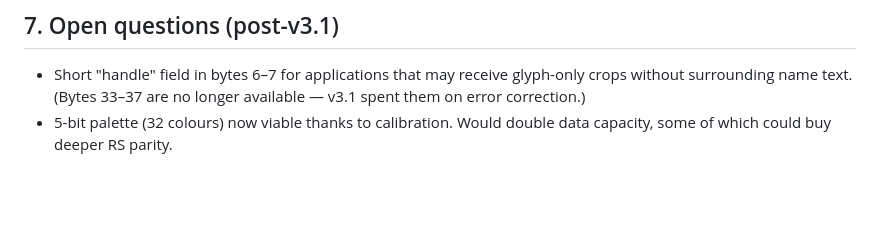
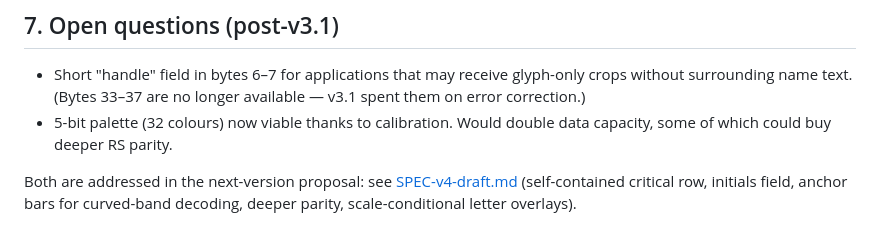
Before and after one commit to poncdashphughes/mediglyph-code, a Markdown page: SPEC.md, the part around the change. Drawn GitHub-style; blank space fills up the shorter version.

```diff
--- a/SPEC.md
+++ b/SPEC.md
@@ -146,3 +146,5 @@ Rotation handling: the preprocessor estimates tilt from the bottom edge of the s
 
 - Short "handle" field in bytes 6–7 for applications that may receive glyph-only crops without surrounding name text. (Bytes 33–37 are no longer available — v3.1 spent them on error correction.)
 - 5-bit palette (32 colours) now viable thanks to calibration. Would double data capacity, some of which could buy deeper RS parity.
+
+Both are addressed in the next-version proposal: see [SPEC-v4-draft.md](SPEC-v4-draft.md) (self-contained critical row, initials field, anchor bars for curved-band decoding, deeper parity, scale-conditional letter overlays).
```
Also changed, not shown: SPEC-v4-draft.md (added, +191 -0 lines).
